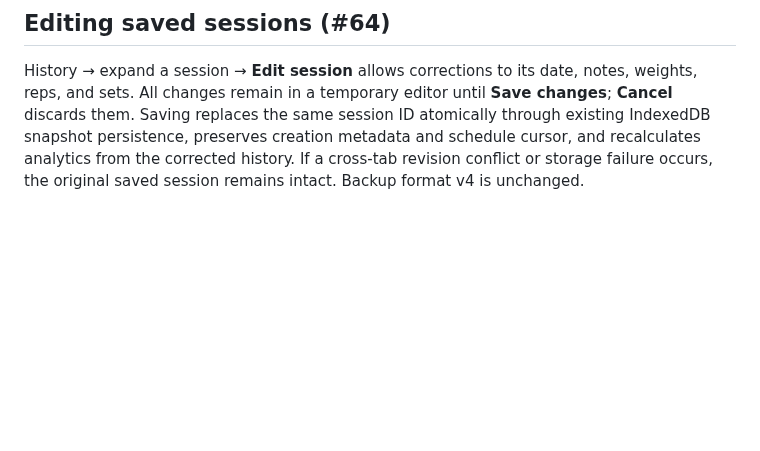
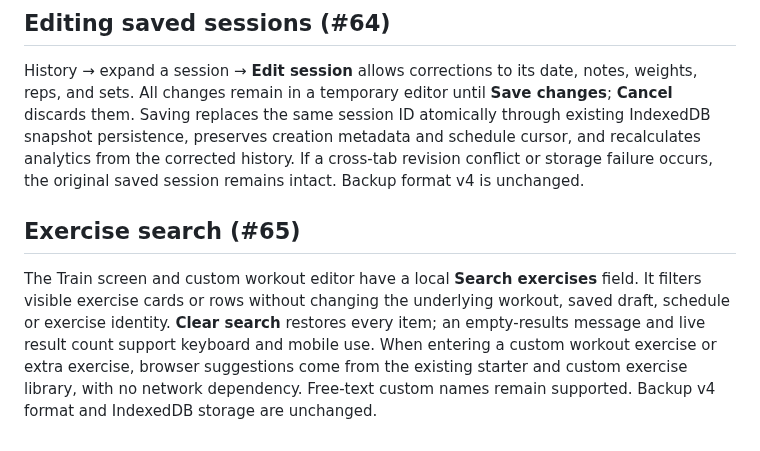
Before and after one commit to mshelio/gym-tracker, a Markdown page: README.md, the part around the change. Drawn GitHub-style; blank space fills up the shorter version.

Commit message:
docs(#65): explain local exercise search and data preservation

```diff
--- a/README.md
+++ b/README.md
@@ -163,3 +163,7 @@ Any change to an app-shell asset requires regenerating `sw.js` with `node tests/
 ## Editing saved sessions (#64)
 
 History → expand a session → **Edit session** allows corrections to its date, notes, weights, reps, and sets. All changes remain in a temporary editor until **Save changes**; **Cancel** discards them. Saving replaces the same session ID atomically through existing IndexedDB snapshot persistence, preserves creation metadata and schedule cursor, and recalculates analytics from the corrected history. If a cross-tab revision conflict or storage failure occurs, the original saved session remains intact. Backup format v4 is unchanged.
+
+## Exercise search (#65)
+
+The Train screen and custom workout editor have a local **Search exercises** field. It filters visible exercise cards or rows without changing the underlying workout, saved draft, schedule or exercise identity. **Clear search** restores every item; an empty-results message and live result count support keyboard and mobile use. When entering a custom workout exercise or extra exercise, browser suggestions come from the existing starter and custom exercise library, with no network dependency. Free-text custom names remain supported. Backup v4 format and IndexedDB storage are unchanged.
```
